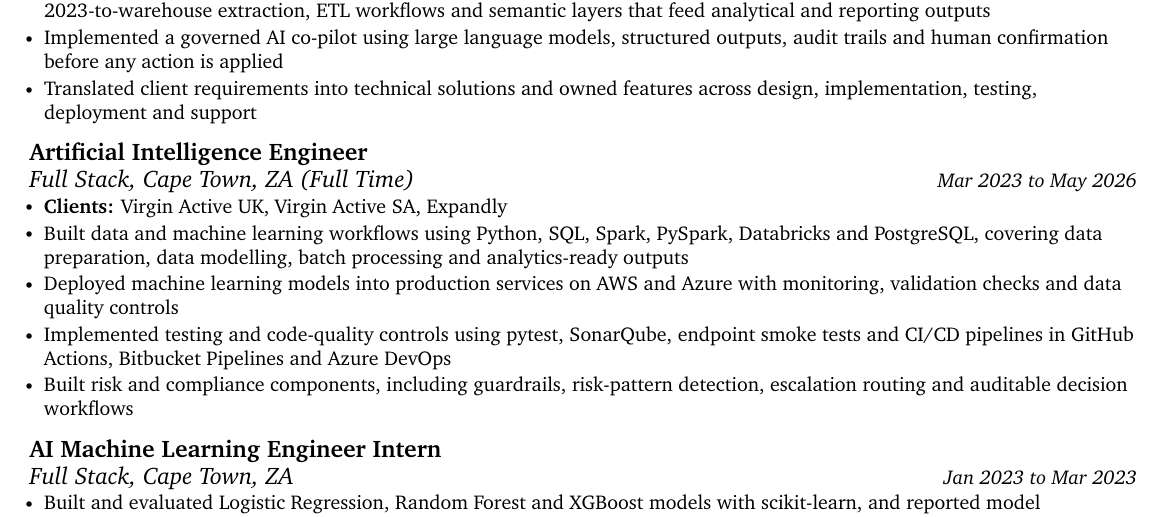
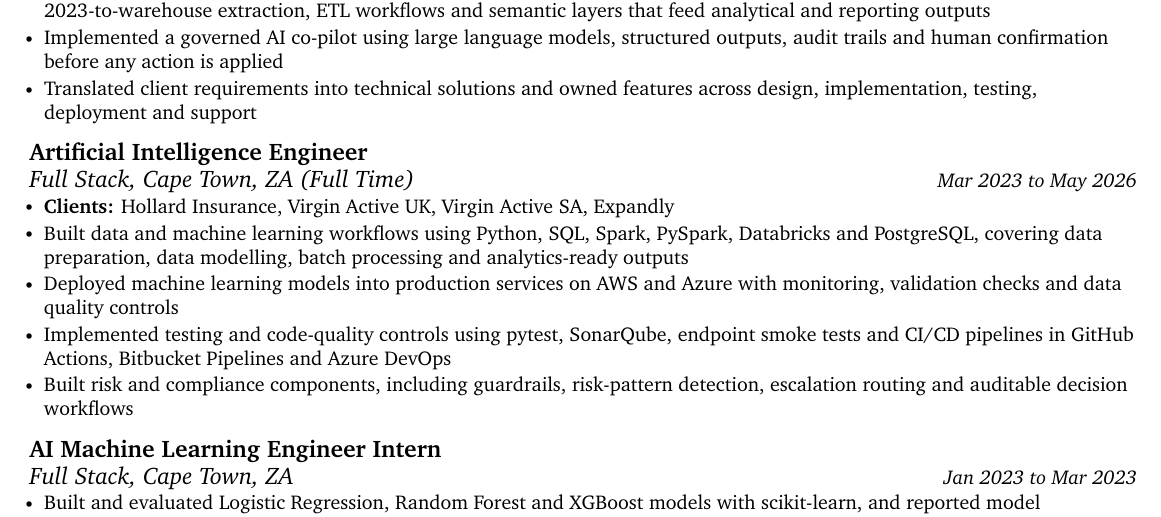
Before and after one commit to thabangTheActuaryCoder/Personal-Records, a LaTeX CV (CV/Quant/Baloyi_Quant-Analytics-CV_2026.tex): part of page 1 of 2, cut so that both start at the same text. Compiled offline with pdfLaTeX.

Commit message:
Add Hollard Insurance to the Full Stack clients on the quantitative analytics CV

```diff
--- a/CV/Quant/Baloyi_Quant-Analytics-CV_2026.tex
+++ b/CV/Quant/Baloyi_Quant-Analytics-CV_2026.tex
@@ -179,7 +179,7 @@ quantitative results into clear insights for Credit, Risk, Finance and business
       {Artificial Intelligence Engineer}{}
       {Full Stack, Cape Town, ZA (Full Time)}{Mar 2023 to May 2026}
       \resumeItemListStart
-            \resumeItem{\small{\textbf{Clients:} Virgin Active UK, Virgin Active SA, Expandly}}
+            \resumeItem{\small{\textbf{Clients:} Hollard Insurance, Virgin Active UK, Virgin Active SA, Expandly}}
             \resumeItem{\small{Built data and machine learning workflows using Python, SQL, Spark, PySpark, Databricks and PostgreSQL, covering data preparation, data modelling, batch processing and analytics-ready outputs}}
             \resumeItem{\small{Deployed machine learning models into production services on AWS and Azure with monitoring, validation checks and data quality controls}}
             \resumeItem{\small{Implemented testing and code-quality controls using pytest, SonarQube, endpoint smoke tests and CI/CD pipelines in GitHub Actions, Bitbucket Pipelines and Azure DevOps}}
```
